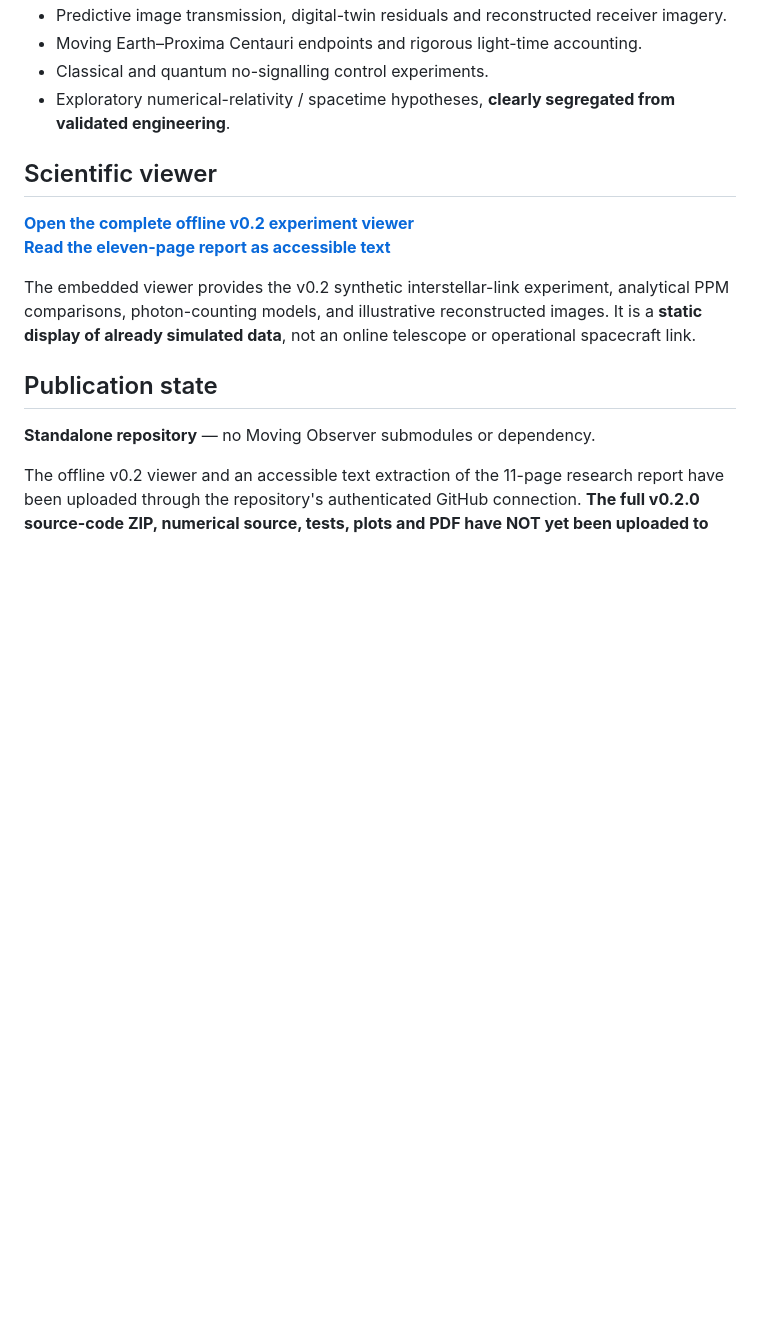
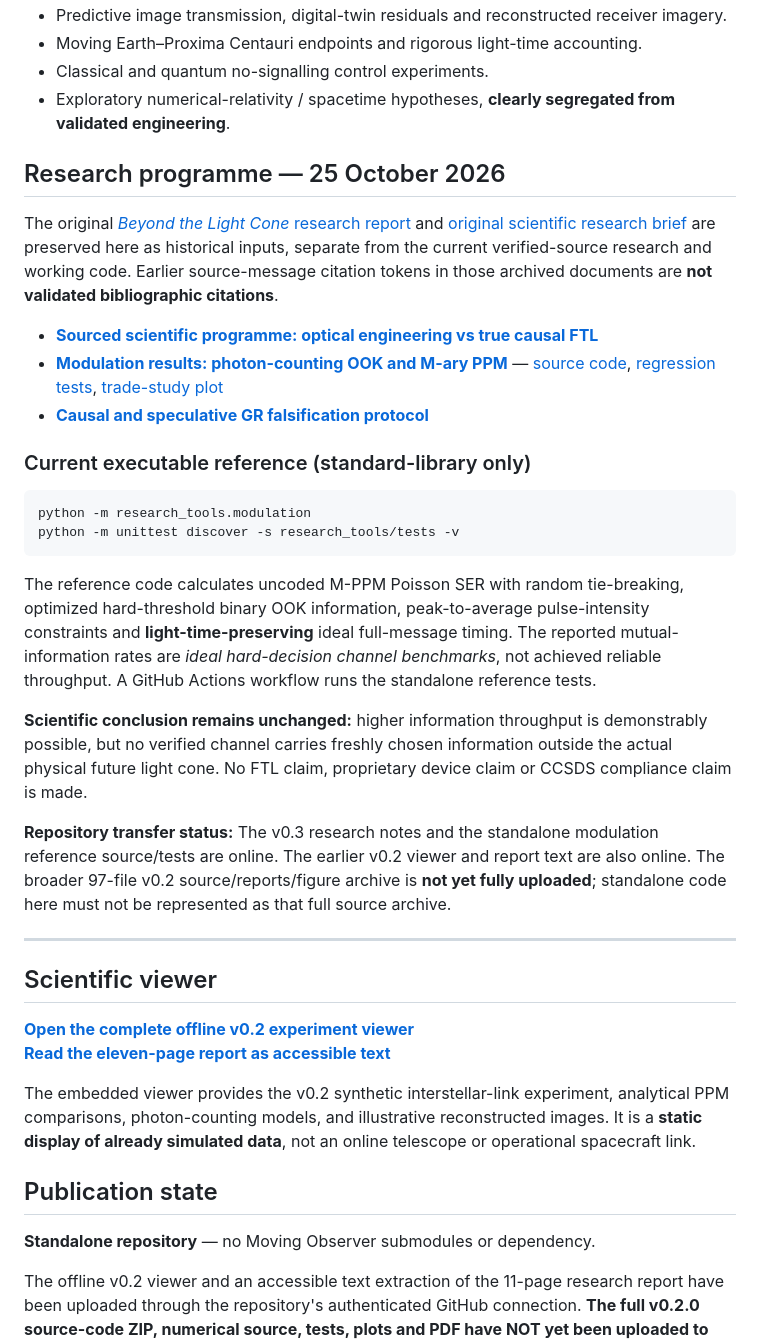
Before and after one commit to Biswajit1999/Interstellar-Link-Lab, a Markdown page: README.md, the part around the change. Rendered like a GitHub page; blank space fills up the shorter version.

Commit message:
Connect original deep research, modem trade study and causal protocol in README

````diff
--- a/README.md
+++ b/README.md
@@ -12,6 +12,29 @@ Interstellar Link Lab is an end-to-end, reproducible research programme for:
 - Moving Earth–Proxima Centauri endpoints and rigorous light-time accounting.
 - Classical and quantum no-signalling control experiments.
 - Exploratory numerical-relativity / spacetime hypotheses, **clearly segregated from validated engineering**.
+
+## Research programme — 25 October 2026
+
+The original [*Beyond the Light Cone* research report](docs/research/ORIGINAL_BEYOND_THE_LIGHT_CONE.md) and [original scientific research brief](docs/research/ORIGINAL_RESEARCH_BRIEF.md) are preserved here as historical inputs, separate from the current verified-source research and working code. Earlier source-message citation tokens in those archived documents are **not validated bibliographic citations**.
+
+- [**Sourced scientific programme: optical engineering vs true causal FTL**](docs/research/RESEARCH_PROGRAM_2026.md)
+- [**Modulation results: photon-counting OOK and M-ary PPM**](docs/research/MODULATION_RESULTS.md) — [source code](research_tools/modulation.py), [regression tests](research_tools/tests/test_modulation.py), [trade-study plot](figures/modulation_trade_2026.svg)
+- [**Causal and speculative GR falsification protocol**](docs/research/CAUSAL_TEST_PROTOCOL.md)
+
+### Current executable reference (standard-library only)
+
+```bash
+python -m research_tools.modulation
+python -m unittest discover -s research_tools/tests -v
+```
+
+The reference code calculates uncoded M-PPM Poisson SER with random tie-breaking, optimized hard-threshold binary OOK information, peak-to-average pulse-intensity constraints and **light-time-preserving** ideal full-message timing. The reported mutual-information rates are *ideal hard-decision channel benchmarks*, not achieved reliable throughput. A GitHub Actions workflow runs the standalone reference tests.
+
+**Scientific conclusion remains unchanged:** higher information throughput is demonstrably possible, but no verified channel carries freshly chosen information outside the actual physical future light cone. No FTL claim, proprietary device claim or CCSDS compliance claim is made.
+
+**Repository transfer status:** The v0.3 research notes and the standalone modulation reference source/tests are online. The earlier v0.2 viewer and report text are also online. The broader 97-file v0.2 source/reports/figure archive is **not yet fully uploaded**; standalone code here must not be represented as that full source archive.
+
+---
 
 ## Scientific viewer
 
````
